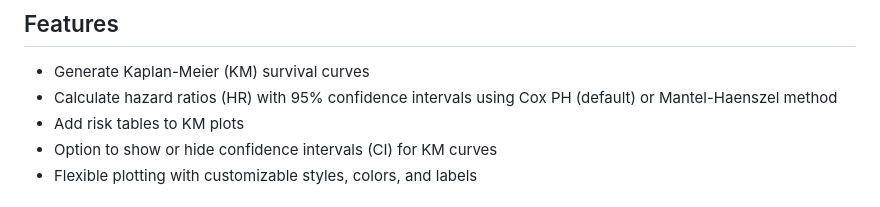
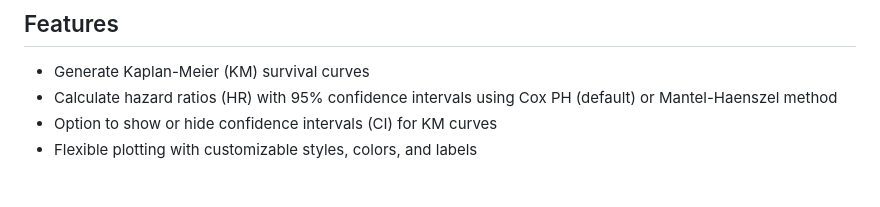
Before and after one commit to pushkarmutha/PySurv, a Markdown page: README.md, the part around the change printed below. Drawn GitHub-style.

```diff
--- a/README.md
+++ b/README.md
@@ -6,7 +8,6 @@ PySurv is a Python package for generating and plotting Kaplan-Meier survival cur
 
 - Generate Kaplan-Meier (KM) survival curves
 - Calculate hazard ratios (HR) with 95% confidence intervals using Cox PH (default) or Mantel-Haenszel method
-- Add risk tables to KM plots
 - Option to show or hide confidence intervals (CI) for KM curves
 - Flexible plotting with customizable styles, colors, and labels
 
```
Also changed, not shown: other parts of README.md (+3 -1 lines), images/KMCurve.png (added), images/Summary.png (added), 6 other files.
